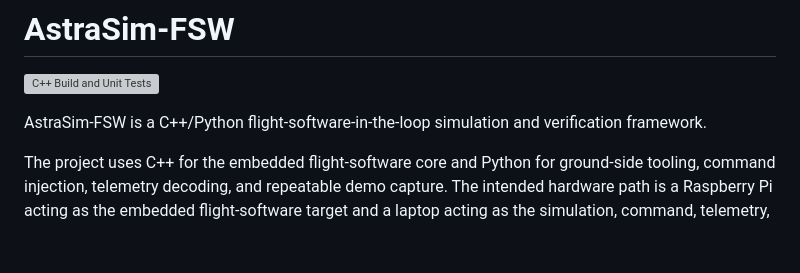
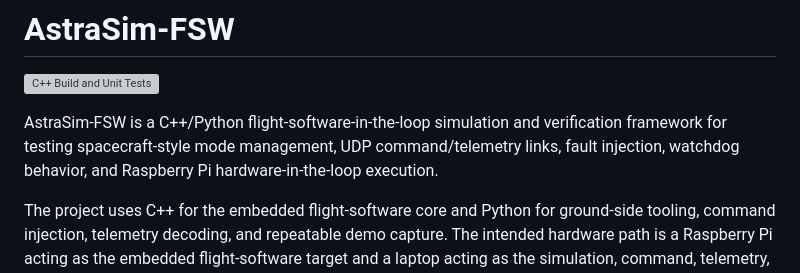
Before and after one commit to XpiredRuby/AstraSim-FSW, a Markdown page: README.md, the part around the change. GitHub-like rendering; blank space fills up the shorter version; grey boxes are pictures that could not be loaded.

Commit message:
Polish project summary

```diff
--- a/README.md
+++ b/README.md
@@ -2,7 +2,7 @@
 
 [![C++ Build and Unit Tests](https://github.com/XpiredRuby/AstraSim-FSW/actions/workflows/unit_tests.yml/badge.svg)](https://github.com/XpiredRuby/AstraSim-FSW/actions/workflows/unit_tests.yml)
 
-AstraSim-FSW is a C++/Python flight-software-in-the-loop simulation and verification framework.
+AstraSim-FSW is a C++/Python flight-software-in-the-loop simulation and verification framework for testing spacecraft-style mode management, UDP command/telemetry links, fault injection, watchdog behavior, and Raspberry Pi hardware-in-the-loop execution.
 
 The project uses C++ for the embedded flight-software core and Python for ground-side tooling, command injection, telemetry decoding, and repeatable demo capture. The intended hardware path is a Raspberry Pi acting as the embedded flight-software target and a laptop acting as the simulation, command, telemetry, and verification environment.
 
```
